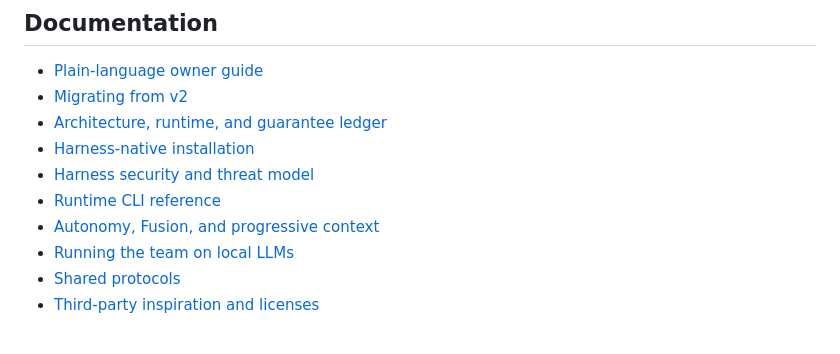
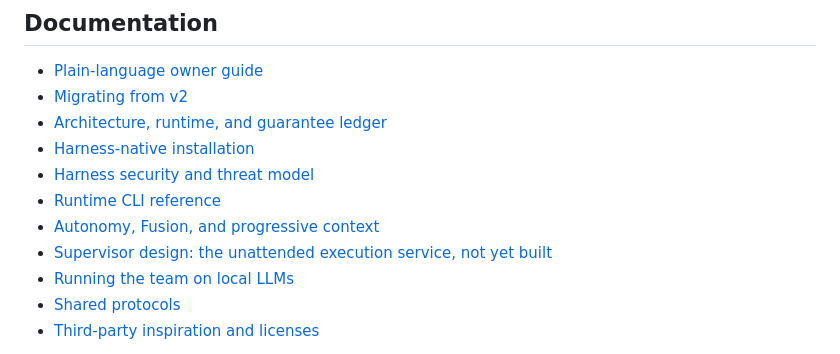
Before and after one commit to TarikAI/AgenticTeam, a Markdown page: README.md, the part around the change. Rendered like a GitHub page.

```diff
--- a/README.md
+++ b/README.md
@@ -209,6 +209,7 @@ runner drives the six team scenarios against installed CLIs.
 - [Harness security and threat model](protocols/harness-security.md)
 - [Runtime CLI reference](docs/cli.md)
 - [Autonomy, Fusion, and progressive context](docs/operating-modes.md)
+- [Supervisor design: the unattended execution service, not yet built](docs/supervisor-design.md)
 - [Running the team on local LLMs](docs/local-llms.md)
 - [Shared protocols](protocols/)
 - [Third-party inspiration and licenses](THIRD_PARTY_NOTICES.md)
```
Also changed, not shown: docs/supervisor-design.md (added, +160 -0 lines).
